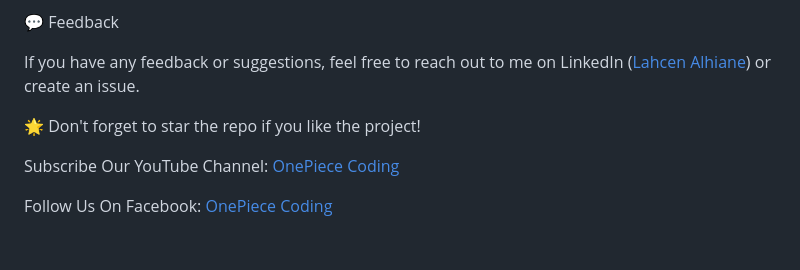
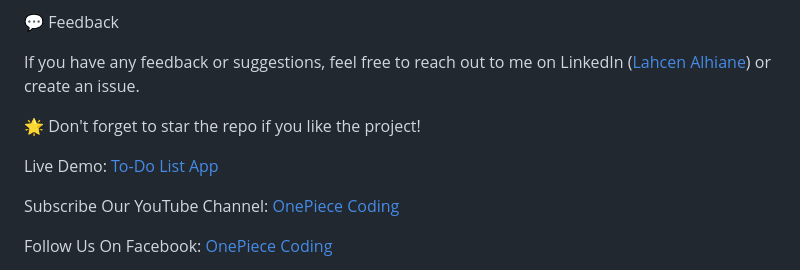
Before and after one commit to onepiece-coding/To-Do-List-app-using-JavaScript-with-an-Object-Oriented-Programming-OOP-approach, a Markdown page: README.md, the part around the change. Rendered like a GitHub page; blank space fills up the shorter version.

```diff
--- a/README.md
+++ b/README.md
@@ -92,6 +92,8 @@ If you have any feedback or suggestions, feel free to reach out to me on LinkedI
 
 🌟 Don't forget to star the repo if you like the project!
 
+Live Demo: [To-Do List App](https://to-do-list-app-theta-lovat.vercel.app/)
+
 Subscribe Our YouTube Channel: [OnePiece Coding](https://www.youtube.com/@OnePieceCoding)
 
 Follow Us On Facebook: [OnePiece Coding](https://web.facebook.com/profile.php?id=61566236963231)
```
